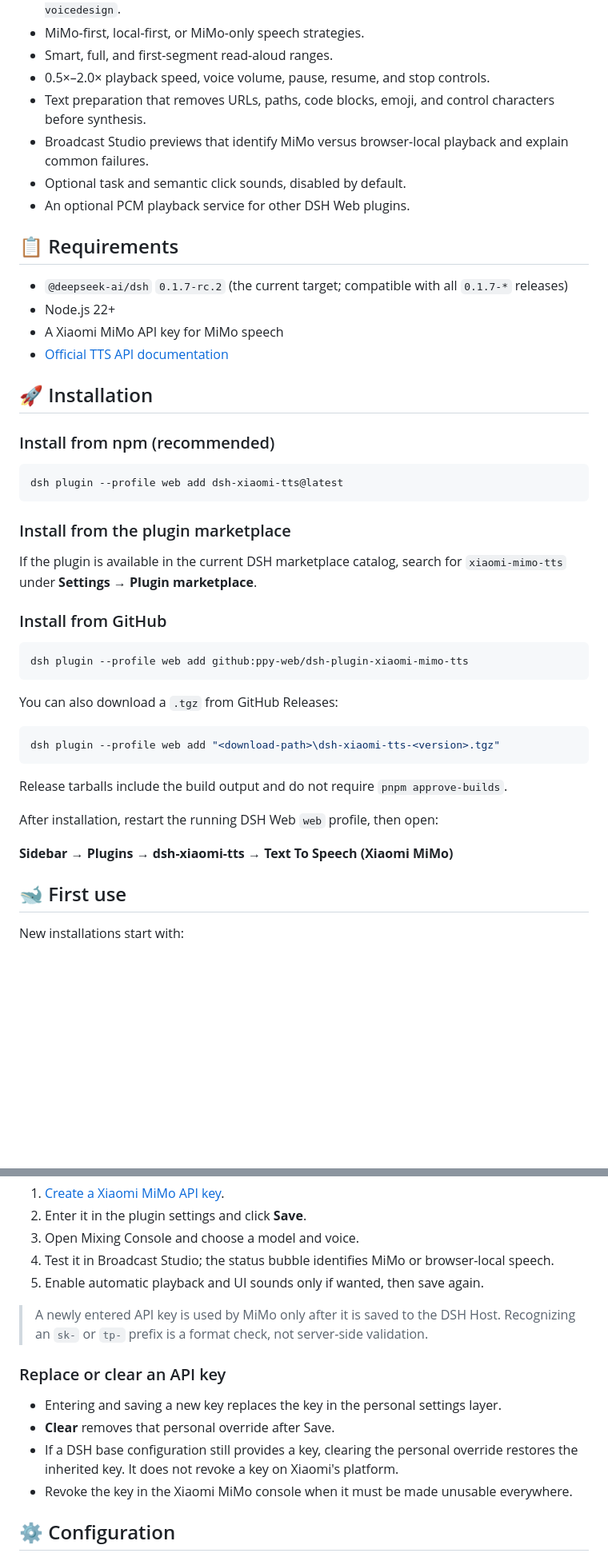
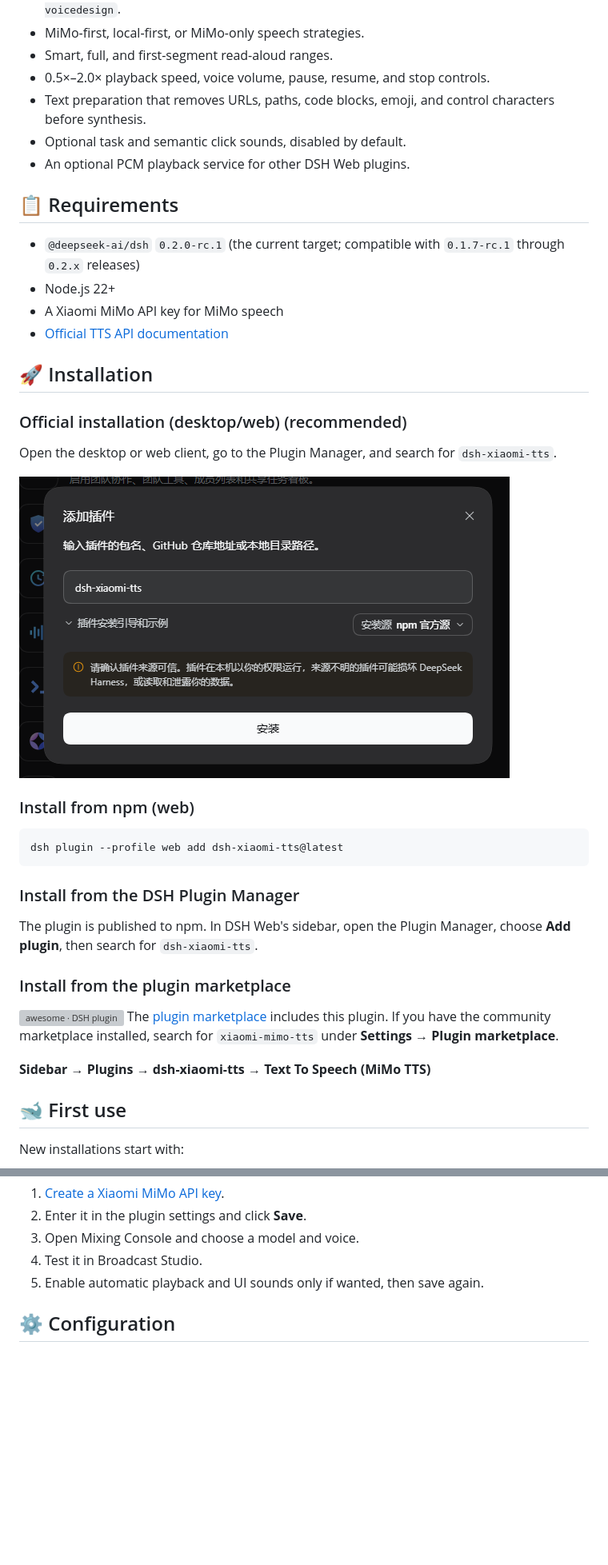
Before and after one commit to ppy-web/dsh-plugin-xiaomi-mimo-tts, a Markdown page: README.en.md, 2 parts joined by grey strips. Shown at 80% size. Rendered like a GitHub page; pictures changed too: assets/install.png (added); blank space fills up the shorter version; grey boxes are pictures that could not be loaded.

Commit message:
release: prepare dsh-xiaomi-tts 3.0.7

````diff
--- a/README.en.md
+++ b/README.en.md
@@ -30,46 +30,39 @@ Add Xiaomi MiMo TTS read-aloud, browser-local fallback speech, and optional UI s
 - Smart, full, and first-segment read-aloud ranges.
 - 0.5×–2.0× playback speed, voice volume, pause, resume, and stop controls.
 - Text preparation that removes URLs, paths, code blocks, emoji, and control characters before synthesis.
-- Broadcast Studio previews that identify MiMo versus browser-local playback and explain common failures.
 - Optional task and semantic click sounds, disabled by default.
 - An optional PCM playback service for other DSH Web plugins.
 
 ## 📋 Requirements
 
-- `@deepseek-ai/dsh` `0.1.7-rc.2` (the current target; compatible with all `0.1.7-*` releases)
+- `@deepseek-ai/dsh` `0.2.0-rc.1` (the current target; compatible with `0.1.7-rc.1` through `0.2.x` releases)
 - Node.js 22+
 - A Xiaomi MiMo API key for MiMo speech
 - [Official TTS API documentation](https://mimo.mi.com/models/zh-CN/mimo-v2.5-tts)
 
 ## 🚀 Installation
 
-### Install from npm (recommended)
+### Official installation (desktop/web) (recommended)
+
+Open the desktop or web client, go to the Plugin Manager, and search for `dsh-xiaomi-tts`.
+
+![Installation example](assets/install.png)
+
+### Install from npm (web)
 
 ```bash
 dsh plugin --profile web add dsh-xiaomi-tts@latest
 ```
 
+### Install from the DSH Plugin Manager
+
+The plugin is published to npm. In DSH Web's sidebar, open the Plugin Manager, choose **Add plugin**, then search for `dsh-xiaomi-tts`.
+
 ### Install from the plugin marketplace
 
-If the plugin is available in the current DSH marketplace catalog, search for `xiaomi-mimo-tts` under **Settings → Plugin marketplace**.
+![awesome · DSH plugin](https://awesome-dsh-plugin.com/badge.svg) The [plugin marketplace](https://awesome-dsh-plugin.com) includes this plugin. If you have the community marketplace installed, search for `xiaomi-mimo-tts` under **Settings → Plugin marketplace**.
 
-### Install from GitHub
-
-```bash
-dsh plugin --profile web add github:ppy-web/dsh-plugin-xiaomi-mimo-tts
-```
-
-You can also download a `.tgz` from GitHub Releases:
-
-```powershell
-dsh plugin --profile web add "<download-path>\dsh-xiaomi-tts-<version>.tgz"
-```
-
-Release tarballs include the build output and do not require `pnpm approve-builds`.
-
-After installation, restart the running DSH Web `web` profile, then open:
-
-**Sidebar → Plugins → dsh-xiaomi-tts → Text To Speech (Xiaomi MiMo)**
+**Sidebar → Plugins → dsh-xiaomi-tts → Text To Speech (MiMo TTS)**
 
 ## 🐋 First use
 
@@ -85,17 +78,8 @@ Recommended setup order:
 1. [Create a Xiaomi MiMo API key](https://platform.xiaomimimo.com/console/api-keys).
 2. Enter it in the plugin settings and click **Save**.
 3. Open Mixing Console and choose a model and voice.
-4. Test it in Broadcast Studio; the status bubble identifies MiMo or browser-local speech.
+4. Test it in Broadcast Studio.
 5. Enable automatic playback and UI sounds only if wanted, then save again.
-
-> A newly entered API key is used by MiMo only after it is saved to the DSH Host. Recognizing an `sk-` or `tp-` prefix is a format check, not server-side validation.
-
-### Replace or clear an API key
-
-- Entering and saving a new key replaces the key in the personal settings layer.
-- **Clear** removes that personal override after Save.
-- If a DSH base configuration still provides a key, clearing the personal override restores the inherited key. It does not revoke a key on Xiaomi's platform.
-- Revoke the key in the Xiaomi MiMo console when it must be made unusable everywhere.
 
 ## ⚙️ Configuration
 
````
Also changed, not shown: other parts of README.en.md (+9 -13 lines), README.md (+23 -28 lines), 9 other files.
